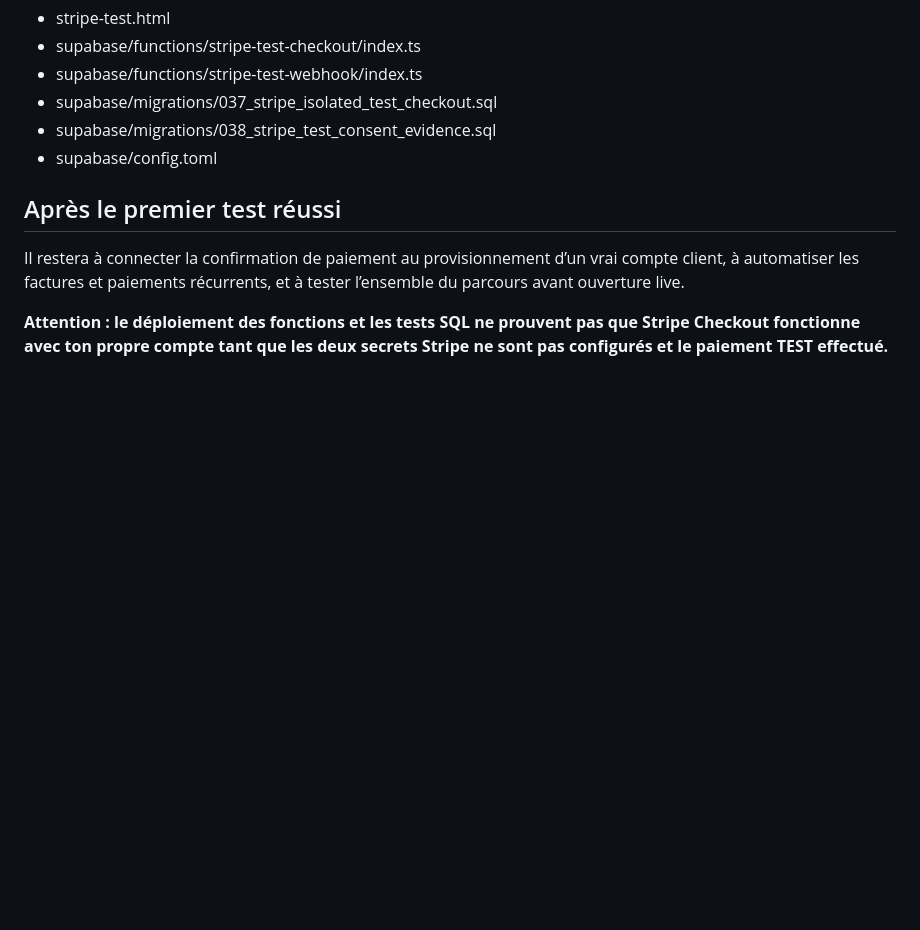
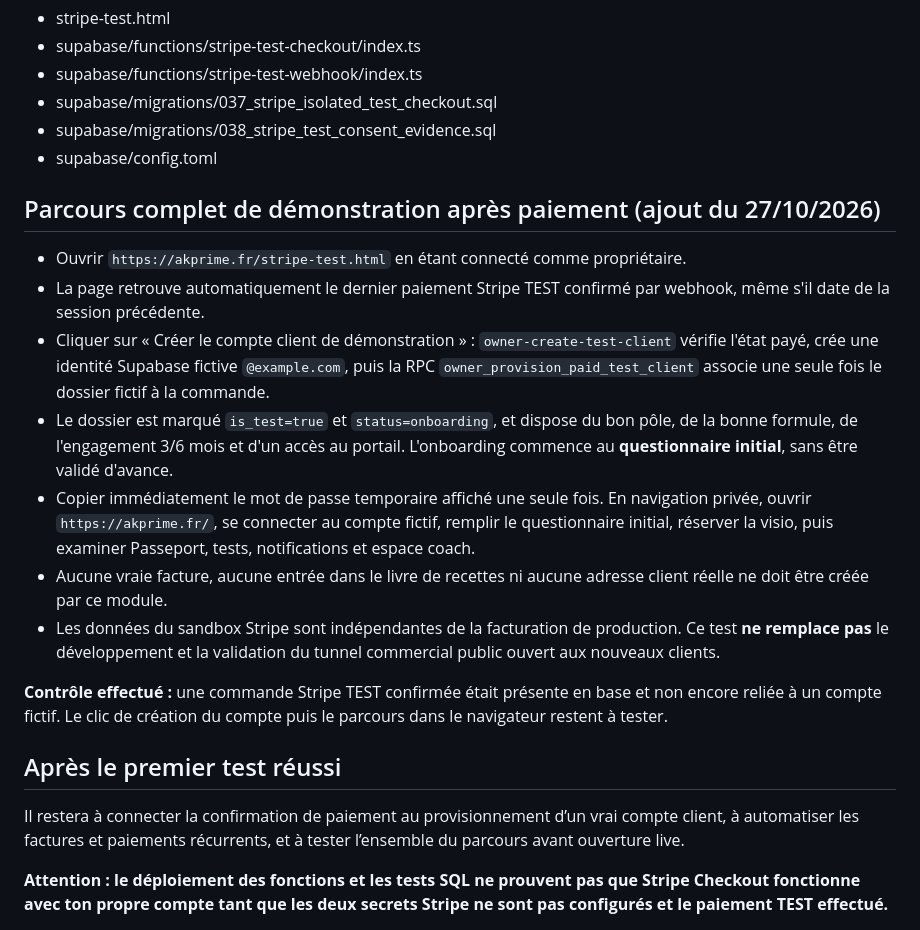
Before and after one commit to kiefferalex2-oss/ak-prime, a Markdown page: docs/STRIPE_TEST_SETUP.md, the part around the change. GitHub-like rendering; blank space fills up the shorter version.

Commit message:
Documenter la simulation client complète après paiement Stripe TEST

```diff
--- a/docs/STRIPE_TEST_SETUP.md
+++ b/docs/STRIPE_TEST_SETUP.md
@@ -52,6 +52,18 @@ Ne jamais transmettre les clés dans la conversation ou les déposer dans GitHub
 - supabase/migrations/038_stripe_test_consent_evidence.sql
 - supabase/config.toml
 
+## Parcours complet de démonstration après paiement (ajout du 27/10/2026)
+
+- Ouvrir `https://akprime.fr/stripe-test.html` en étant connecté comme propriétaire.
+- La page retrouve automatiquement le dernier paiement Stripe TEST confirmé par webhook, même s'il date de la session précédente.
+- Cliquer sur « Créer le compte client de démonstration » : `owner-create-test-client` vérifie l'état payé, crée une identité Supabase fictive `@example.com`, puis la RPC `owner_provision_paid_test_client` associe une seule fois le dossier fictif à la commande.
+- Le dossier est marqué `is_test=true` et `status=onboarding`, et dispose du bon pôle, de la bonne formule, de l'engagement 3/6 mois et d'un accès au portail. L'onboarding commence au **questionnaire initial**, sans être validé d'avance.
+- Copier immédiatement le mot de passe temporaire affiché une seule fois. En navigation privée, ouvrir `https://akprime.fr/`, se connecter au compte fictif, remplir le questionnaire initial, réserver la visio, puis examiner Passeport, tests, notifications et espace coach.
+- Aucune vraie facture, aucune entrée dans le livre de recettes ni aucune adresse client réelle ne doit être créée par ce module.
+- Les données du sandbox Stripe sont indépendantes de la facturation de production. Ce test **ne remplace pas** le développement et la validation du tunnel commercial public ouvert aux nouveaux clients.
+
+**Contrôle effectué :** une commande Stripe TEST confirmée était présente en base et non encore reliée à un compte fictif. Le clic de création du compte puis le parcours dans le navigateur restent à tester.
+
 ## Après le premier test réussi
 
 Il restera à connecter la confirmation de paiement au provisionnement d’un vrai compte client, à automatiser les factures et paiements récurrents, et à tester l’ensemble du parcours avant ouverture live.
```
